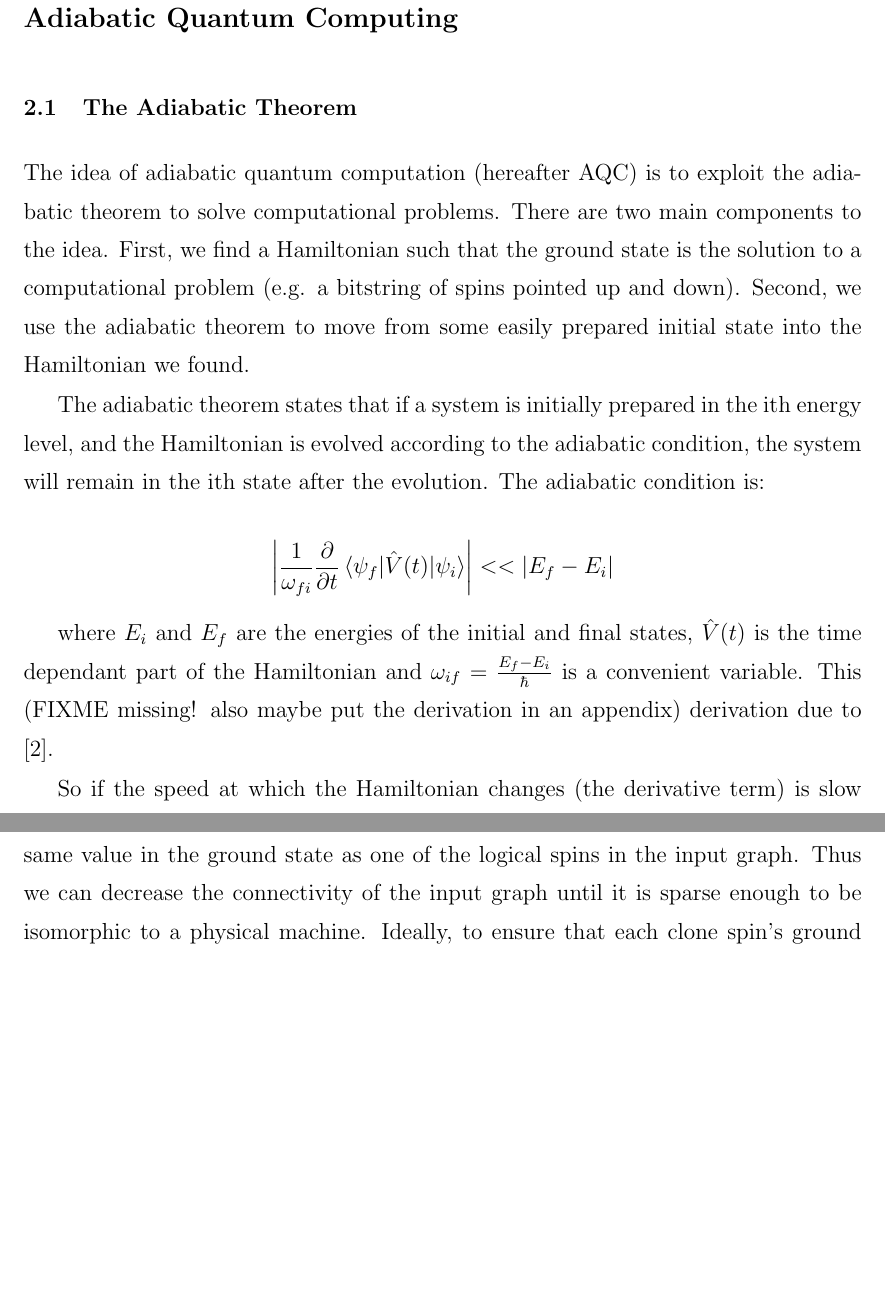
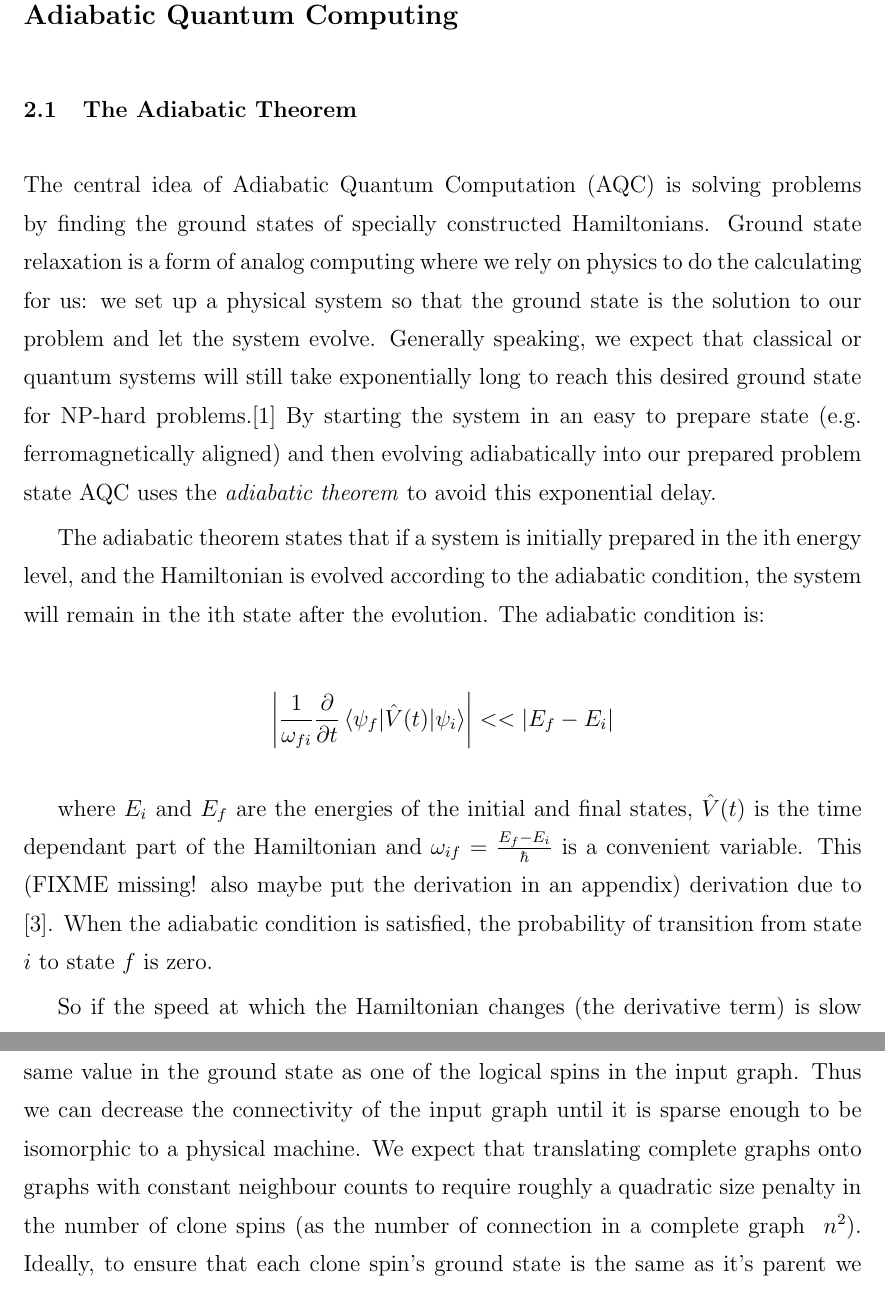
Before and after one commit to esnowkropla/eskthesis, a LaTeX thesis (eskthesis.tex, which reads tex/aqc.tex, tex/embed.tex): two parts of pages 7 and 11 of 19, joined at a grey line, cut so that both start at the same text, the shorter picture padded with empty space. Compiled offline with pdfLaTeX; a LaTeX package or settings file that is missing is left out.

Commit message:
GRUH WURDS

```diff
--- a/tex/aqc.tex
+++ b/tex/aqc.tex
@@ -2,7 +2,8 @@
 
 \section{The Adiabatic Theorem}
 
-The idea of adiabatic quantum computation (hereafter AQC) is to exploit the adiabatic theorem to solve computational problems.  There are two main components to the idea.  First, we find a Hamiltonian such that the ground state is the solution to a computational problem (e.g. a bitstring of spins pointed up and down).  Second, we use the adiabatic theorem to move from some easily prepared initial state into the Hamiltonian we found.
+The central idea of Adiabatic Quantum Computation (AQC) is solving problems by finding the ground states of specially constructed Hamiltonians.  Ground state relaxation is a form of analog computing where we rely on physics to do the calculating for us: we set up a physical system so that the ground state is the solution to our problem and let the system evolve.  Generally speaking, we expect that classical or quantum systems will still take exponentially long to reach this desired ground state for NP-hard problems.\cite{aaronson}
+By starting the system in an easy to prepare state (e.g. ferromagnetically aligned) and then evolving adiabatically into our prepared problem state AQC uses the \emph{adiabatic theorem} to avoid this exponential delay.
 
 The adiabatic theorem states that if a system is initially prepared in the ith energy level, and the Hamiltonian is evolved according to the adiabatic condition, the system will remain in the ith state after the evolution.  The adiabatic condition is:
 
@@ -10,7 +11,7 @@ The adiabatic theorem states that if a system is initially prepared in the ith e
 	\left | \frac{1}{\omega_{fi}}\frac{\partial}{\partial t} \braket{\psi_f | \hat{V}(t) | \psi_i} \right | << |E_f - E_i|
 \end{displaymath}
 
-where $E_i$ and $E_f$ are the energies of the initial and final states, $\hat{V}(t)$ is the time dependant part of the Hamiltonian and $\omega_{if} = \frac{E_f - E_i}{\hbar}$ is a convenient variable.  This (FIXME missing! also maybe put the derivation in an appendix) derivation due to \cite{zettili}.
+where $E_i$ and $E_f$ are the energies of the initial and final states, $\hat{V}(t)$ is the time dependant part of the Hamiltonian and $\omega_{if} = \frac{E_f - E_i}{\hbar}$ is a convenient variable.  This (FIXME missing! also maybe put the derivation in an appendix) derivation due to \cite{zettili}.  When the adiabatic condition is satisfied, the probability of transition from state $i$ to state $f$ is zero.
 
 So if the speed at which the Hamiltonian changes (the derivative term) is slow enough, and the gap between the initial state and the other states ($E_f - E_i$) is large enough, then the system won't transition into a new state.
 
--- a/tex/embed.tex
+++ b/tex/embed.tex
@@ -1,5 +1,5 @@
 \chapter{Embedding}
-Because in general programs compiled to Ising graphs can be of any shape, we need a way to convert arbitrary graphs into Chimera graphs that can be executed on a machine.  This is done by adding \emph{clone spins} into the graph: each clone spin has the same value in the ground state as one of the logical spins in the input graph.  Thus we can decrease the connectivity of the input graph until it is sparse enough to be isomorphic to a physical machine.
+Because in general programs compiled to Ising graphs can be of any shape, we need a way to convert arbitrary graphs into Chimera graphs that can be executed on a machine.  This is done by adding \emph{clone spins} into the graph: each clone spin has the same value in the ground state as one of the logical spins in the input graph.  Thus we can decrease the connectivity of the input graph until it is sparse enough to be isomorphic to a physical machine.  We expect that translating complete graphs onto graphs with constant neighbour counts to require roughly a quadratic size penalty in the number of clone spins (as the number of connection in a complete graph $~ n^2$).
 Ideally, to ensure that each clone spin's ground state is the same as it's parent we would have $J_{ij} << J_{clone} \forall i,j$.  Because of physical limits of the machine (especially the resolution mentioned above) large values of $J_{clone}$ may not maximize fidelity: for a machine with finite resolution, having a large $J_{clone}$ may compress other coupling values together such that the ground state starts to overlap with higher energy state.  On the other hand a too small value of $J_{clone}$ may result in ground states in which the clones are not aligned, which will almost certainly also produce incorrect ground states. Thus we have to find an empirical value of $J_{clone}$ that maximizes the fidelity while preserving the ground states.
 
 \section{Embedding algorithm}
```
Also changed, not shown: eskthesis.bib (+15 -0 lines), tex/machine.tex (+1 -0 lines), tex/embed.tex (2 more changed lines).
